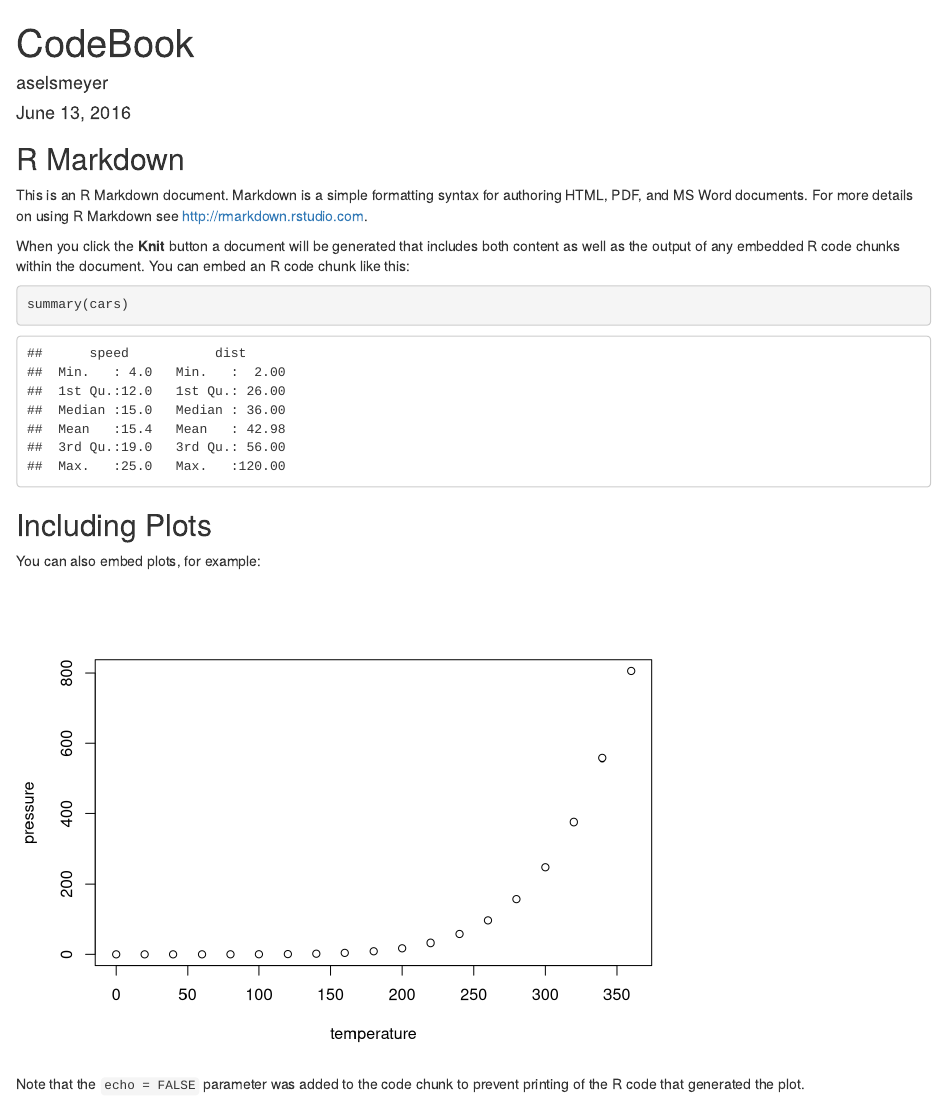
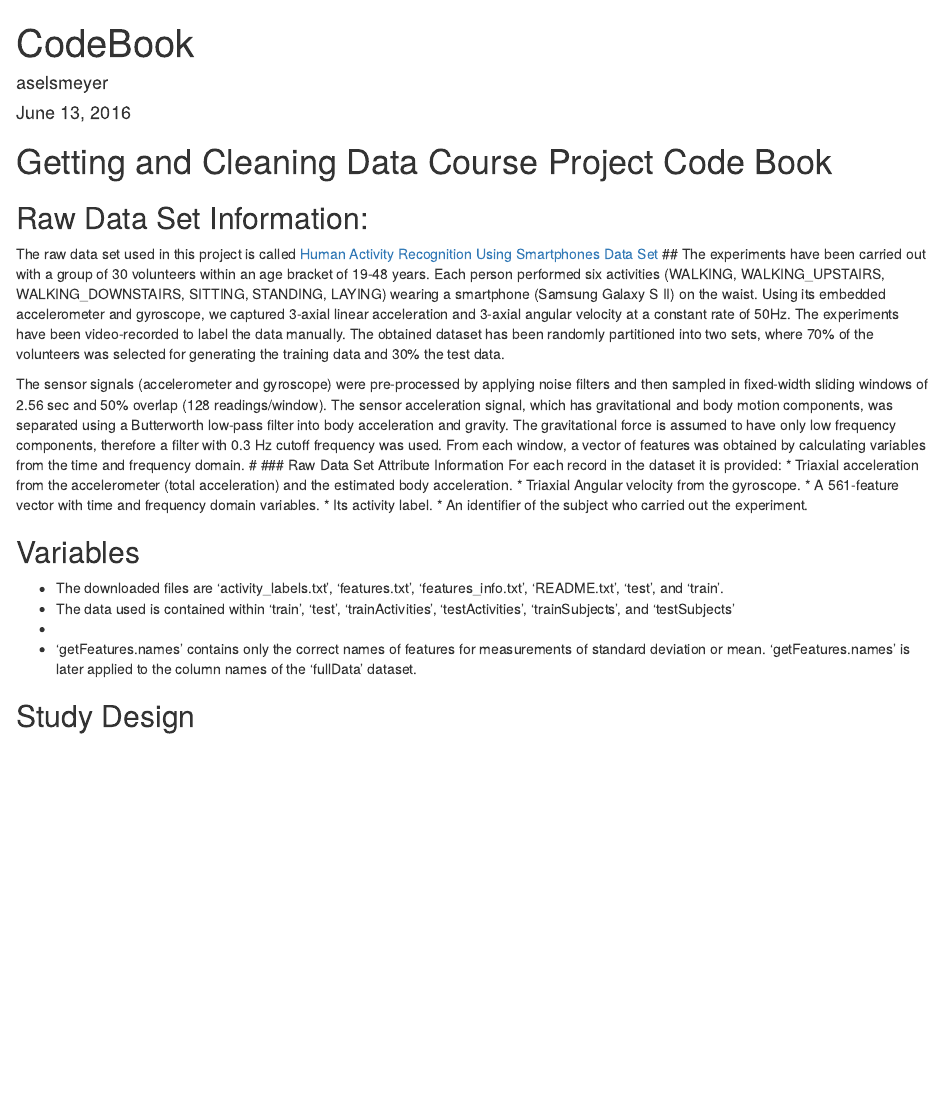
Before and after one commit to aselsmeyer/GettingCleaningDataCourseProject, an R Markdown document (CodeBook.Rmd): the page in a window 1100 px wide, from its top. Rendered offline with R 4.5, knitr and Pandoc, with nearby package versions.

Commit message:
started codebook, uncommented list.files

````diff
--- a/CodeBook.Rmd
+++ b/CodeBook.Rmd
@@ -9,22 +9,32 @@ output: html_document
 knitr::opts_chunk$set(echo = TRUE)
 ```
 
-## R Markdown
+#
+# Getting and Cleaning Data Course Project Code Book
+#
+## Raw Data Set Information:
+The raw data set used in this project is called [Human Activity Recognition Using Smartphones Data Set](https://d396qusza40orc.cloudfront.net/getdata%2Fprojectfiles%2FUCI%20HAR%20Dataset.zip)
+##
+The experiments have been carried out with a group of 30 volunteers within an age bracket of 19-48 years. Each person performed six activities (WALKING, WALKING_UPSTAIRS, WALKING_DOWNSTAIRS, SITTING, STANDING, LAYING) wearing a smartphone (Samsung Galaxy S II) on the waist. Using its embedded accelerometer and gyroscope, we captured 3-axial linear acceleration and 3-axial angular velocity at a constant rate of 50Hz. The experiments have been video-recorded to label the data manually. The obtained dataset has been randomly partitioned into two sets, where 70% of the volunteers was selected for generating the training data and 30% the test data.
 
-This is an R Markdown document. Markdown is a simple formatting syntax for authoring HTML, PDF, and MS Word documents. For more details on using R Markdown see <http://rmarkdown.rstudio.com>.
+The sensor signals (accelerometer and gyroscope) were pre-processed by applying noise filters and then sampled in fixed-width sliding windows of 2.56 sec and 50% overlap (128 readings/window). The sensor acceleration signal, which has gravitational and body motion components, was separated using a Butterworth low-pass filter into body acceleration and gravity. The gravitational force is assumed to have only low frequency components, therefore a filter with 0.3 Hz cutoff frequency was used. From each window, a vector of features was obtained by calculating variables from the time and frequency domain.
+#
+### Raw Data Set Attribute Information
+For each record in the dataset it is provided:
+* Triaxial acceleration from the accelerometer (total acceleration) and the estimated body acceleration.
+* Triaxial Angular velocity from the gyroscope.
+* A 561-feature vector with time and frequency domain variables.
+* Its activity label.
+* An identifier of the subject who carried out the experiment.
 
-When you click the **Knit** button a document will be generated that includes both content as well as the output of any embedded R code chunks within the document. You can embed an R code chunk like this:
+## Variables
+* The downloaded files are 'activity_labels.txt', 'features.txt', 'features_info.txt', 'README.txt', 'test', and 'train'.
+* The data used is contained within 'train', 'test', 'trainActivities', 'testActivities', 'trainSubjects', and 'testSubjects'
+*
+* 'getFeatures.names' contains only the correct names of features for measurements of standard deviation or mean. 'getFeatures.names' is later applied to the column names of the 'fullData' dataset.
 
-```{r cars}
-summary(cars)
-```
 
-## Including Plots
 
-You can also embed plots, for example:
 
-```{r pressure, echo=FALSE}
-plot(pressure)
-```
 
-Note that the `echo = FALSE` parameter was added to the code chunk to prevent printing of the R code that generated the plot.
+## Study Design
````
Also changed, not shown: run_analysis.R (+3 -3 lines), README.md.
